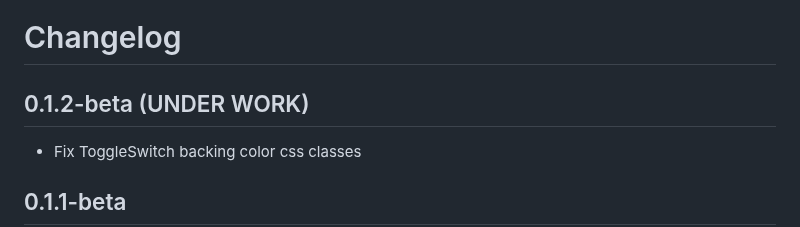
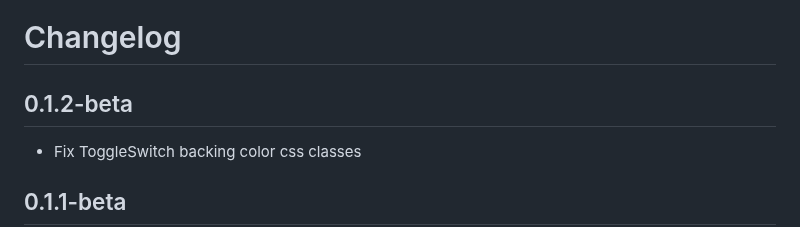
Before and after one commit to themesberg/flowbite-blazor, a Markdown page: src/Flowbite/CHANGELOG.md, the part around the change. GitHub-like rendering.

Commit message:
cleanum CHANGELOG

```diff
--- a/src/Flowbite/CHANGELOG.md
+++ b/src/Flowbite/CHANGELOG.md
@@ -1,6 +1,6 @@
 # Changelog
 
-## 0.1.2-beta (UNDER WORK)
+## 0.1.2-beta
 
 - Fix ToggleSwitch backing color css classes
 
```
